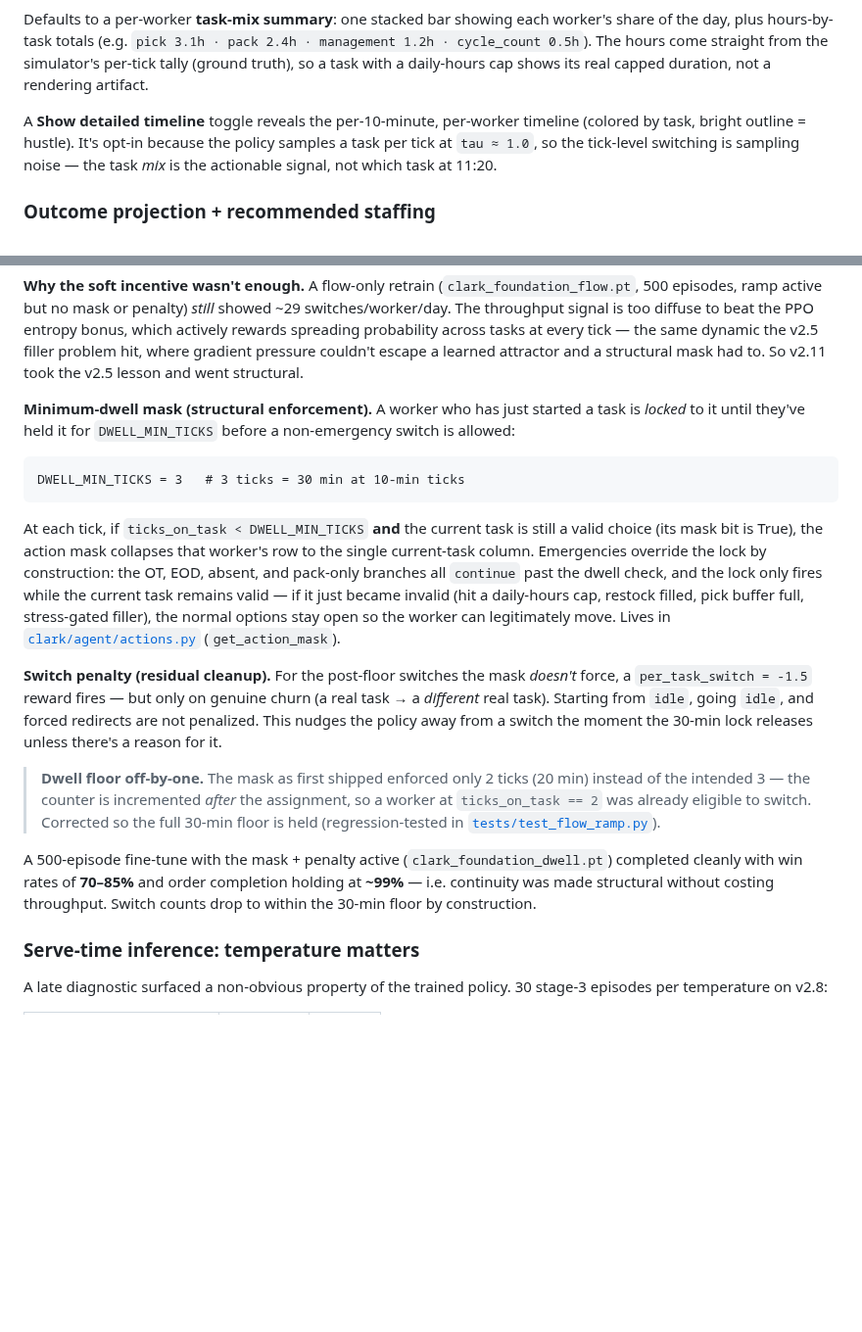
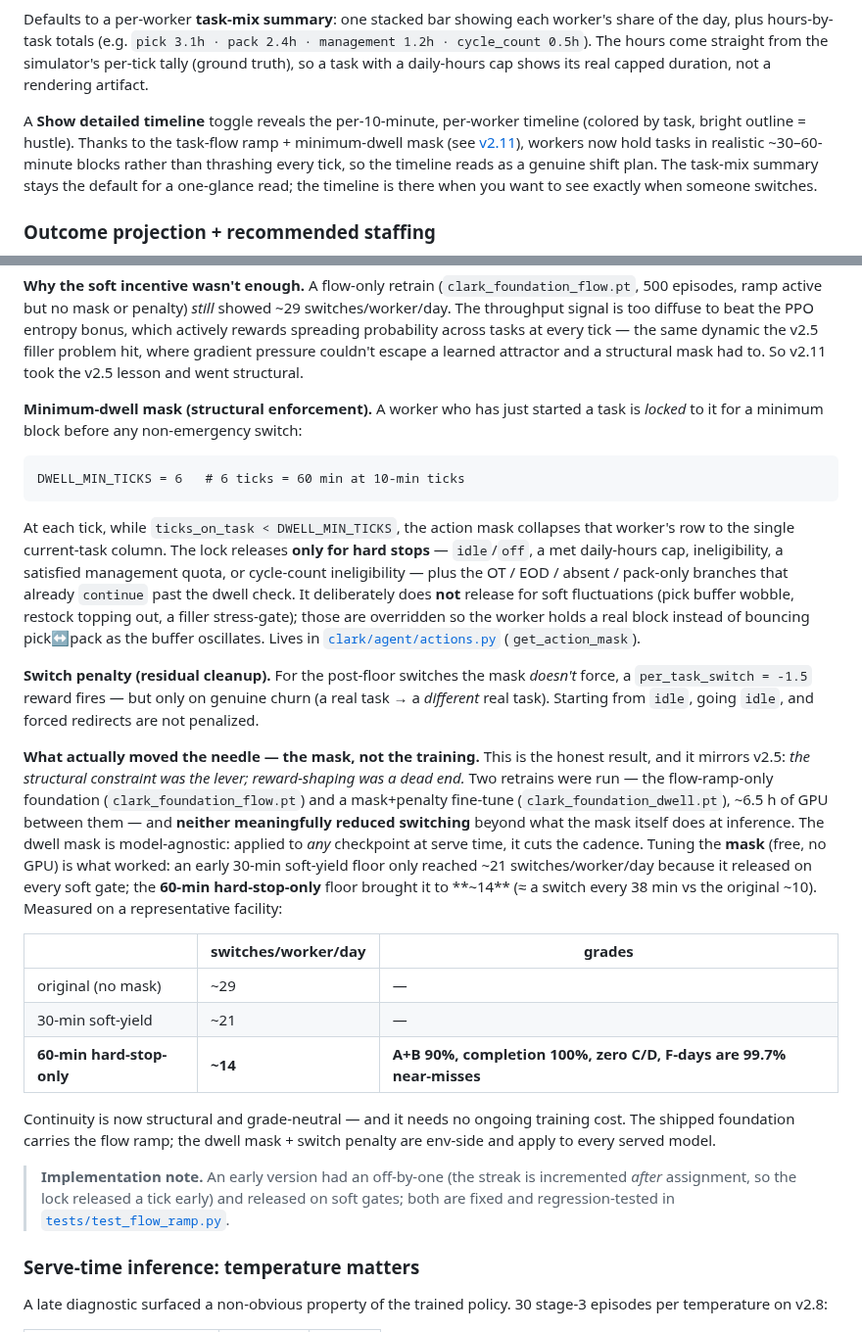
Before and after one commit to jarmstrong158/Clark, a Markdown page: README.md, 2 parts joined by grey strips. Shown at 98% size. Drawn GitHub-style; blank space fills up the shorter version.

Commit message:
docs: correct v2.11 (cadence) section to the final state
The v2.11 README + CHANGELOG entries documented the intermediate version
(30-min soft-yield floor; dwell retrain framed as the win). Corrected to
what actually shipped: a 60-min hard-stop-only dwell mask, with the
finding that the *mask* (not the ~6.5h of flow/dwell retraining) cut the
cadence — 29 -> ~14 switches/worker/day, A+B 90%, completion 100%, zero
C/D. Also updated the full-day-schedule blurb: the timeline now shows
realistic ~30-60-min blocks, no longer 'sampling noise'.

Co-Authored-By: Claude Opus 4.7 <noreply@anthropic.com>

````diff
--- a/README.md
+++ b/README.md
@@ -81,7 +81,7 @@ Pick a facility and date. Optionally mark workers absent or override volume. Thr
 
 Defaults to a per-worker **task-mix summary**: one stacked bar showing each worker's share of the day, plus hours-by-task totals (e.g. `pick 3.1h · pack 2.4h · management 1.2h · cycle_count 0.5h`). The hours come straight from the simulator's per-tick tally (ground truth), so a task with a daily-hours cap shows its real capped duration, not a rendering artifact.
 
-A **Show detailed timeline** toggle reveals the per-10-minute, per-worker timeline (colored by task, bright outline = hustle). It's opt-in because the policy samples a task per tick at `tau ≈ 1.0`, so the tick-level switching is sampling noise — the task *mix* is the actionable signal, not which task at 11:20.
+A **Show detailed timeline** toggle reveals the per-10-minute, per-worker timeline (colored by task, bright outline = hustle). Thanks to the task-flow ramp + minimum-dwell mask (see [v2.11](#v211-task-flow-ramp--minimum-dwell-mask--switch-penalty)), workers now hold tasks in realistic ~30–60-minute blocks rather than thrashing every tick, so the timeline reads as a genuine shift plan. The task-mix summary stays the default for a one-glance read; the timeline is there when you want to see exactly when someone switches.
 
 ### Outcome projection + recommended staffing
 
@@ -395,19 +395,27 @@ Index 0 is the tick a worker just switched in — they run at **0.85×** (setup
 
 **Why the soft incentive wasn't enough.** A flow-only retrain (`clark_foundation_flow.pt`, 500 episodes, ramp active but no mask or penalty) *still* showed ~29 switches/worker/day. The throughput signal is too diffuse to beat the PPO entropy bonus, which actively rewards spreading probability across tasks at every tick — the same dynamic the v2.5 filler problem hit, where gradient pressure couldn't escape a learned attractor and a structural mask had to. So v2.11 took the v2.5 lesson and went structural.
 
-**Minimum-dwell mask (structural enforcement).** A worker who has just started a task is *locked* to it until they've held it for `DWELL_MIN_TICKS` before a non-emergency switch is allowed:
+**Minimum-dwell mask (structural enforcement).** A worker who has just started a task is *locked* to it for a minimum block before any non-emergency switch:
 
 ```
-DWELL_MIN_TICKS = 3   # 3 ticks = 30 min at 10-min ticks
+DWELL_MIN_TICKS = 6   # 6 ticks = 60 min at 10-min ticks
 ```
 
-At each tick, if `ticks_on_task < DWELL_MIN_TICKS` **and** the current task is still a valid choice (its mask bit is True), the action mask collapses that worker's row to the single current-task column. Emergencies override the lock by construction: the OT, EOD, absent, and pack-only branches all `continue` past the dwell check, and the lock only fires while the current task remains valid — if it just became invalid (hit a daily-hours cap, restock filled, pick buffer full, stress-gated filler), the normal options stay open so the worker can legitimately move. Lives in [`clark/agent/actions.py`](clark/agent/actions.py) (`get_action_mask`).
+At each tick, while `ticks_on_task < DWELL_MIN_TICKS`, the action mask collapses that worker's row to the single current-task column. The lock releases **only for hard stops** — `idle`/`off`, a met daily-hours cap, ineligibility, a satisfied management quota, or cycle-count ineligibility — plus the OT / EOD / absent / pack-only branches that already `continue` past the dwell check. It deliberately does **not** release for soft fluctuations (pick buffer wobble, restock topping out, a filler stress-gate); those are overridden so the worker holds a real block instead of bouncing pick↔pack as the buffer oscillates. Lives in [`clark/agent/actions.py`](clark/agent/actions.py) (`get_action_mask`).
 
-**Switch penalty (residual cleanup).** For the post-floor switches the mask *doesn't* force, a `per_task_switch = -1.5` reward fires — but only on genuine churn (a real task → a *different* real task). Starting from `idle`, going `idle`, and forced redirects are not penalized. This nudges the policy away from a switch the moment the 30-min lock releases unless there's a reason for it.
+**Switch penalty (residual cleanup).** For the post-floor switches the mask *doesn't* force, a `per_task_switch = -1.5` reward fires — but only on genuine churn (a real task → a *different* real task). Starting from `idle`, going `idle`, and forced redirects are not penalized.
 
-> **Dwell floor off-by-one.** The mask as first shipped enforced only 2 ticks (20 min) instead of the intended 3 — the counter is incremented *after* the assignment, so a worker at `ticks_on_task == 2` was already eligible to switch. Corrected so the full 30-min floor is held (regression-tested in [`tests/test_flow_ramp.py`](tests/test_flow_ramp.py)).
+**What actually moved the needle — the mask, not the training.** This is the honest result, and it mirrors v2.5: *the structural constraint was the lever; reward-shaping was a dead end.* Two retrains were run — the flow-ramp-only foundation (`clark_foundation_flow.pt`) and a mask+penalty fine-tune (`clark_foundation_dwell.pt`), ~6.5 h of GPU between them — and **neither meaningfully reduced switching** beyond what the mask itself does at inference. The dwell mask is model-agnostic: applied to *any* checkpoint at serve time, it cuts the cadence. Tuning the **mask** (free, no GPU) is what worked: an early 30-min soft-yield floor only reached ~21 switches/worker/day because it released on every soft gate; the **60-min hard-stop-only** floor brought it to **~14** (≈ a switch every 38 min vs the original ~10). Measured on a representative facility:
 
-A 500-episode fine-tune with the mask + penalty active (`clark_foundation_dwell.pt`) completed cleanly with win rates of **70–85%** and order completion holding at **~99%** — i.e. continuity was made structural without costing throughput. Switch counts drop to within the 30-min floor by construction.
+| | switches/worker/day | grades |
+|---|---|---|
+| original (no mask) | ~29 | — |
+| 30-min soft-yield | ~21 | — |
+| **60-min hard-stop-only** | **~14** | **A+B 90%, completion 100%, zero C/D, F-days are 99.7% near-misses** |
+
+Continuity is now structural and grade-neutral — and it needs no ongoing training cost. The shipped foundation carries the flow ramp; the dwell mask + switch penalty are env-side and apply to every served model.
+
+> **Implementation note.** An early version had an off-by-one (the streak is incremented *after* assignment, so the lock released a tick early) and released on soft gates; both are fixed and regression-tested in [`tests/test_flow_ramp.py`](tests/test_flow_ramp.py).
 
 ### Serve-time inference: temperature matters
 
````
Also changed, not shown: CHANGELOG.md (+1 -1 lines).
